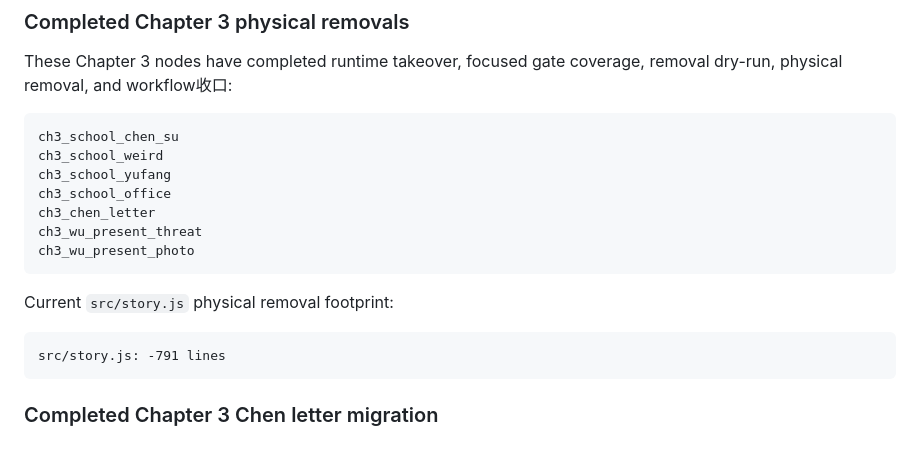
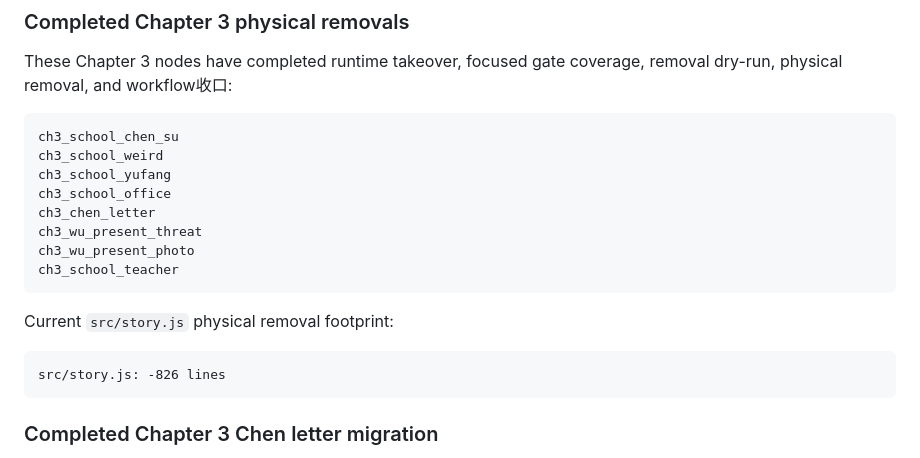
Before and after one commit to Moebyte/mist-locked-trail, a Markdown page: docs/v1-refactor-progress.md, the part around one of its changes. GitHub-like rendering.

````diff
--- a/docs/v1-refactor-progress.md
+++ b/docs/v1-refactor-progress.md
@@ -145,12 +145,13 @@ ch3_school_office
 ch3_chen_letter
 ch3_wu_present_threat
 ch3_wu_present_photo
+ch3_school_teacher
 ```
 
 Current `src/story.js` physical removal footprint:
 
 ```text
-src/story.js: -791 lines
+src/story.js: -826 lines
 ```
 
 ### Completed Chapter 3 Chen letter migration
````
Also changed, not shown: other parts of docs/v1-refactor-progress.md (+16 -15 lines).
